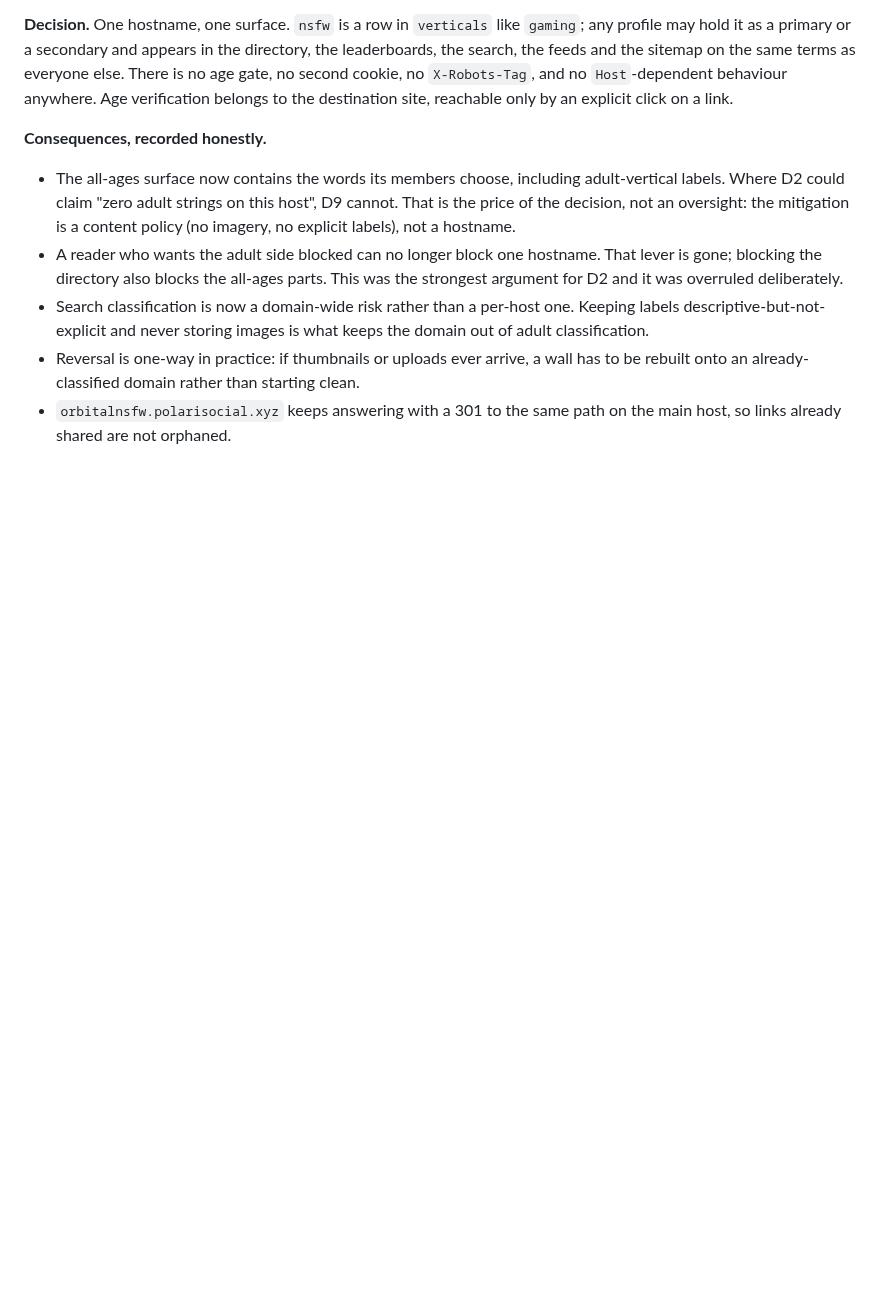
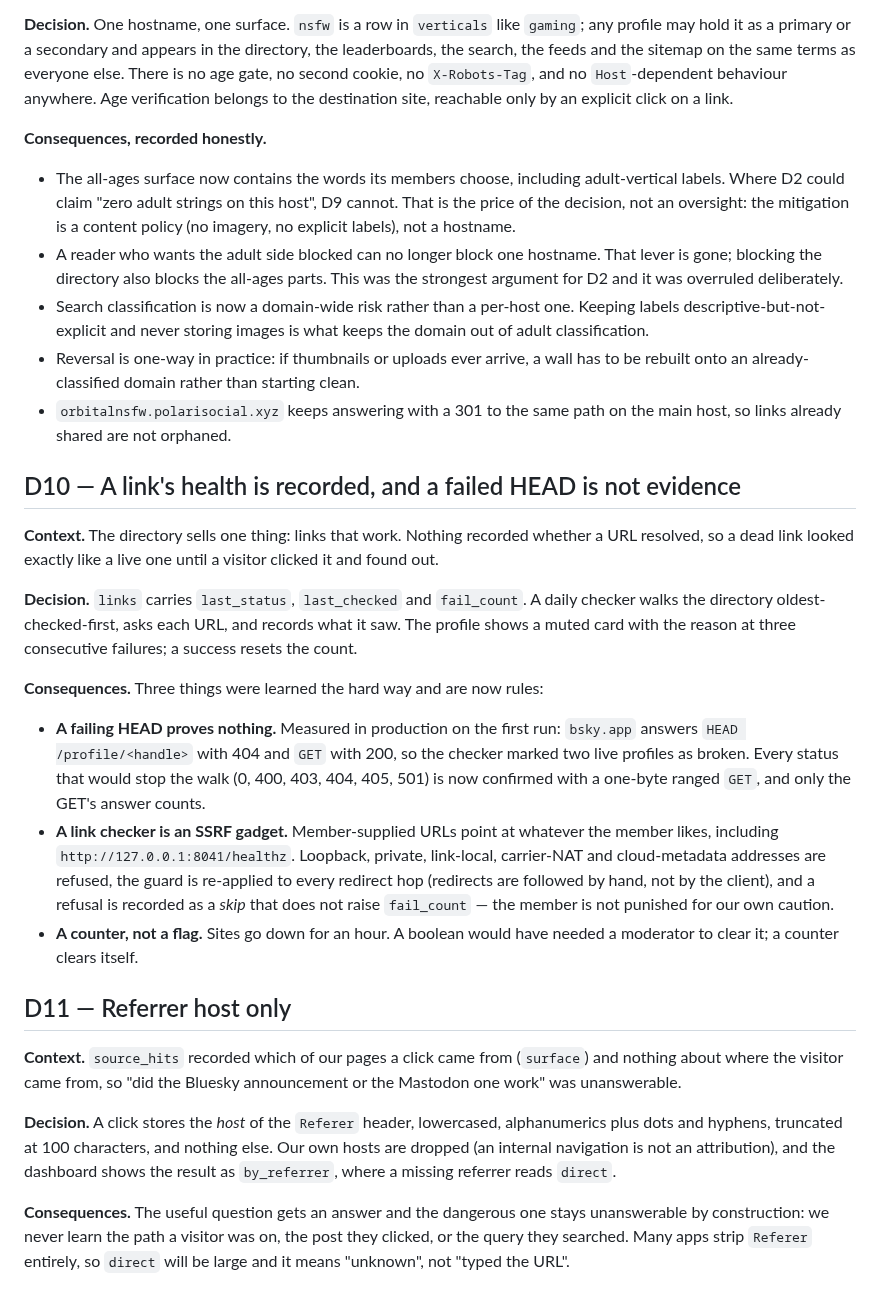
Before and after one commit to 8ullyMaguire/orbital, a Markdown page: docs/DECISIONS.md, the part around the change. Drawn GitHub-style; blank space fills up the shorter version.

```diff
--- a/docs/DECISIONS.md
+++ b/docs/DECISIONS.md
@@ -160,3 +160,42 @@ the destination site, reachable only by an explicit click on a link.
   onto an already-classified domain rather than starting clean.
 - `orbitalnsfw.polarisocial.xyz` keeps answering with a 301 to the same path on the main host, so
   links already shared are not orphaned.
+
+## D10 — A link's health is recorded, and a failed HEAD is not evidence
+
+**Context.** The directory sells one thing: links that work. Nothing recorded whether a URL
+resolved, so a dead link looked exactly like a live one until a visitor clicked it and found out.
+
+**Decision.** `links` carries `last_status`, `last_checked` and `fail_count`. A daily checker walks
+the directory oldest-checked-first, asks each URL, and records what it saw. The profile shows a
+muted card with the reason at three consecutive failures; a success resets the count.
+
+**Consequences.** Three things were learned the hard way and are now rules:
+
+- **A failing HEAD proves nothing.** Measured in production on the first run: `bsky.app` answers
+  `HEAD /profile/<handle>` with 404 and `GET` with 200, so the checker marked two live profiles as
+  broken. Every status that would stop the walk (0, 400, 403, 404, 405, 501) is now confirmed with
+  a one-byte ranged `GET`, and only the GET's answer counts.
+- **A link checker is an SSRF gadget.** Member-supplied URLs point at whatever the member likes,
+  including `http://127.0.0.1:8041/healthz`. Loopback, private, link-local, carrier-NAT and
+  cloud-metadata addresses are refused, the guard is re-applied to every redirect hop (redirects
+  are followed by hand, not by the client), and a refusal is recorded as a *skip* that does not
+  raise `fail_count` — the member is not punished for our own caution.
+- **A counter, not a flag.** Sites go down for an hour. A boolean would have needed a moderator to
+  clear it; a counter clears itself.
+
+## D11 — Referrer host only
+
+**Context.** `source_hits` recorded which of our pages a click came from (`surface`) and nothing
+about where the visitor came from, so "did the Bluesky announcement or the Mastodon one work" was
+unanswerable.
+
+**Decision.** A click stores the *host* of the `Referer` header, lowercased, alphanumerics plus
+dots and hyphens, truncated at 100 characters, and nothing else. Our own hosts are dropped (an
+internal navigation is not an attribution), and the dashboard shows the result as
+`by_referrer`, where a missing referrer reads `direct`.
+
+**Consequences.** The useful question gets an answer and the dangerous one stays unanswerable by
+construction: we never learn the path a visitor was on, the post they clicked, or the query they
+searched. Many apps strip `Referer` entirely, so `direct` will be large and it means "unknown",
+not "typed the URL".
```
Also changed, not shown: README.md (+16 -0 lines).
